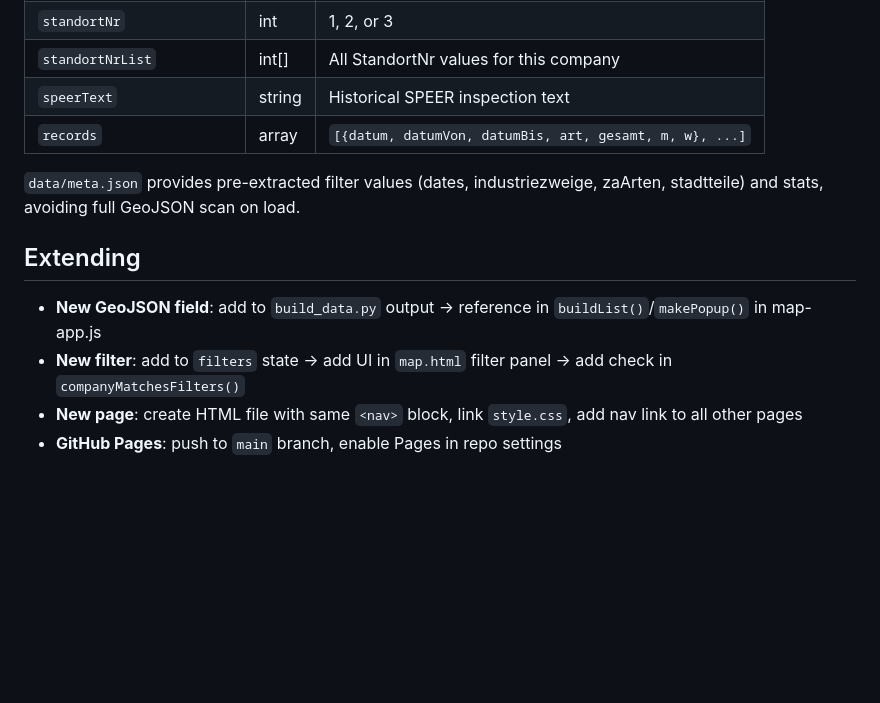
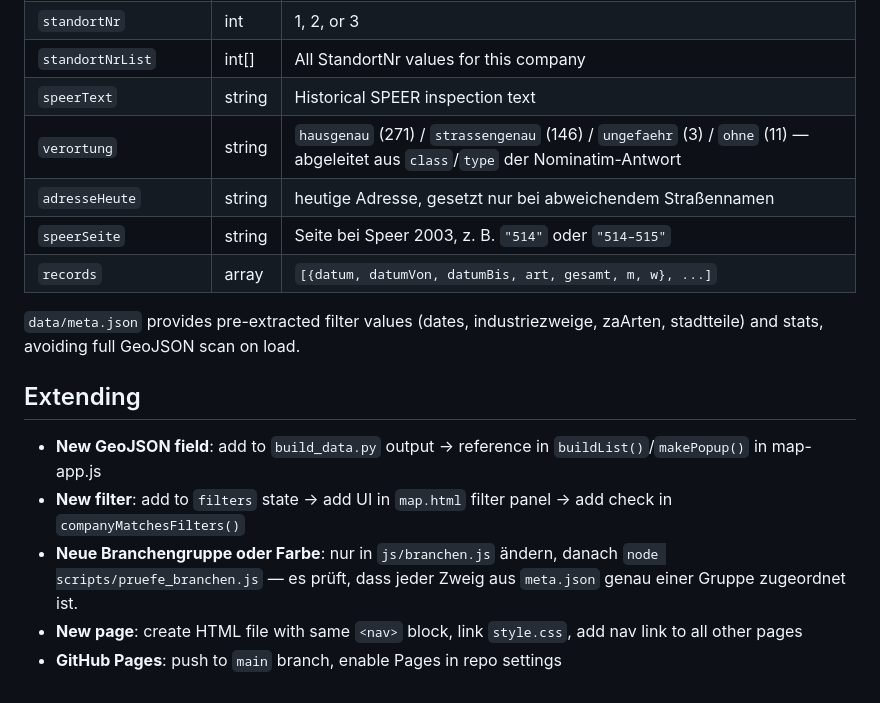
Before and after one commit to rodouc6/wuppertal-kartenprojekt-zwangsarbeit-unternehmen, a Markdown page: CLAUDE.md, the part around one of its changes. GitHub-like rendering; blank space fills up the shorter version.

```diff
--- a/CLAUDE.md
+++ b/CLAUDE.md
@@ -82,6 +100,9 @@ Feature properties:
 | `standortNr` | int | 1, 2, or 3 |
 | `standortNrList` | int[] | All StandortNr values for this company |
 | `speerText` | string | Historical SPEER inspection text |
+| `verortung` | string | `hausgenau` (271) / `strassengenau` (146) / `ungefaehr` (3) / `ohne` (11) — abgeleitet aus `class`/`type` der Nominatim-Antwort |
+| `adresseHeute` | string | heutige Adresse, gesetzt nur bei abweichendem Straßennamen |
+| `speerSeite` | string | Seite bei Speer 2003, z. B. `"514"` oder `"514–515"` |
 | `records` | array | `[{datum, datumVon, datumBis, art, gesamt, m, w}, ...]` |
 
 `data/meta.json` provides pre-extracted filter values (dates, industriezweige, zaArten, stadtteile) and stats, avoiding full GeoJSON scan on load.
@@ -90,5 +111,8 @@ Feature properties:
 
 - **New GeoJSON field**: add to `build_data.py` output → reference in `buildList()`/`makePopup()` in map-app.js
 - **New filter**: add to `filters` state → add UI in `map.html` filter panel → add check in `companyMatchesFilters()`
+- **Neue Branchengruppe oder Farbe**: nur in `js/branchen.js` ändern, danach
+  `node scripts/pruefe_branchen.js` — es prüft, dass jeder Zweig aus `meta.json`
+  genau einer Gruppe zugeordnet ist.
 - **New page**: create HTML file with same `<nav>` block, link `style.css`, add nav link to all other pages
 - **GitHub Pages**: push to `main` branch, enable Pages in repo settings
```
Also changed, not shown: other parts of CLAUDE.md (+20 -2 lines).
